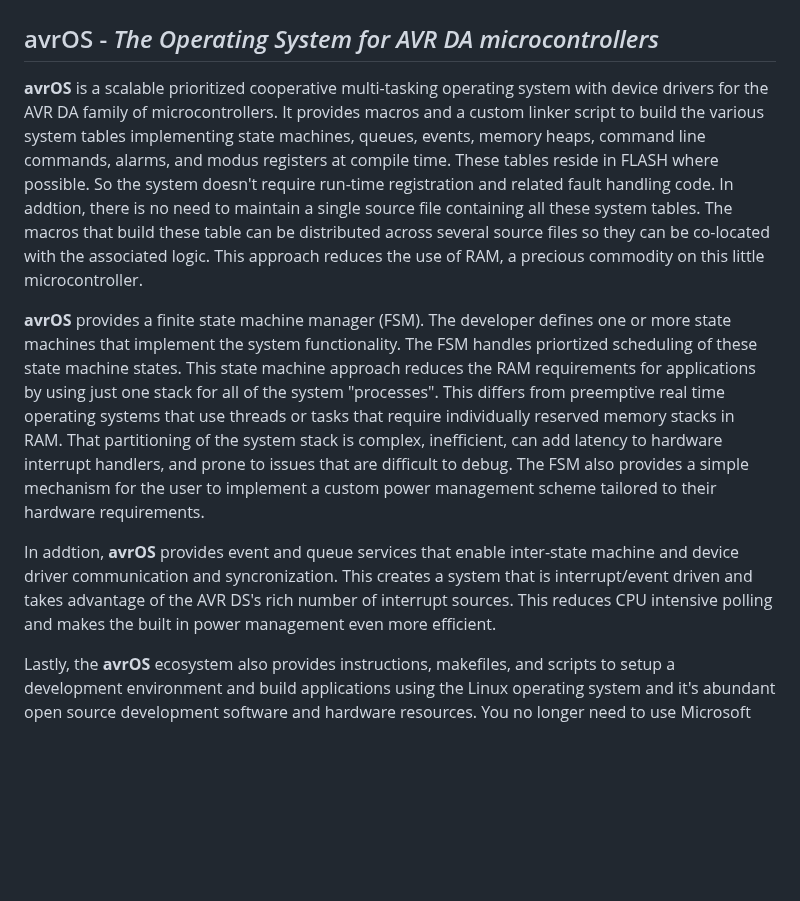
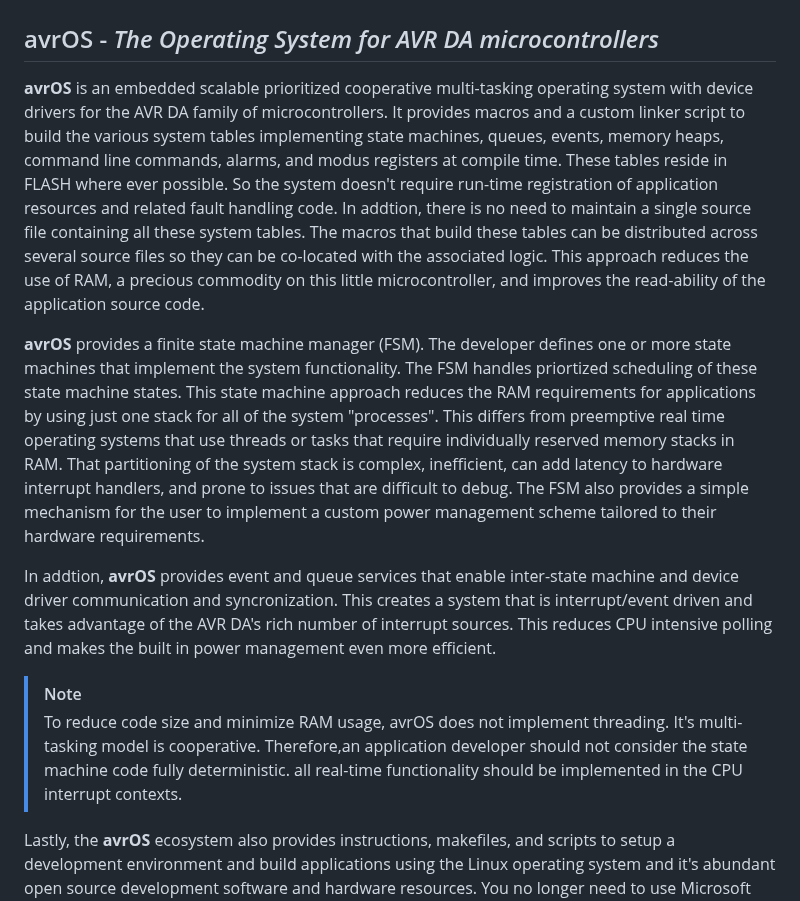
Before and after one commit to racerxr650r/avrOS, a Markdown page: README.md, the part around the change. GitHub-like rendering; blank space fills up the shorter version.

Commit message:
Clarify avrOS description and improve readability
Updated the README to clarify the nature of avrOS as an embedded operating system and improved readability. Fixed typos and enhanced descriptions of features and functionality.

```diff
--- a/README.md
+++ b/README.md
@@ -3,17 +3,17 @@
 # Getting Started
 
 ## avrOS - _The Operating System for AVR DA microcontrollers_
-**avrOS** is a scalable prioritized cooperative multi-tasking operating system
+**avrOS** is an embedded scalable prioritized cooperative multi-tasking operating system
 with device drivers for the AVR DA family of microcontrollers. It provides macros and a
 custom linker script to build the various system tables implementing state
 machines, queues, events, memory heaps, command line commands, alarms, and modus
-registers at compile time. These tables reside in FLASH where possible. So the
-system doesn't require run-time registration and related fault handling code.
+registers at compile time. These tables reside in FLASH where ever possible. So the
+system doesn't require run-time registration of application resources and related fault handling code.
 In addtion, there is no need to maintain a single source file containing all
-these system tables. The macros that build these table can be distributed across
+these system tables. The macros that build these tables can be distributed across
 several source files so they can be co-located with the associated logic. This
 approach reduces the use of RAM, a precious commodity on this little
-microcontroller.
+microcontroller, and improves the read-ability of the application source code.
 
 **avrOS** provides a finite state machine manager (FSM). The developer defines
 one or more state machines that implement the system functionality. The FSM
@@ -29,9 +29,15 @@ hardware requirements.
 
 In addtion, **avrOS** provides event and queue services that enable inter-state
 machine and device driver communication and syncronization. This creates a
-system that is interrupt/event driven and takes advantage of the AVR DS's rich
+system that is interrupt/event driven and takes advantage of the AVR DA's rich
 number of interrupt sources. This reduces CPU intensive polling and makes the
 built in power management even more efficient.
+
+> [!NOTE]
+> To reduce code size and minimize RAM usage, avrOS does not implement threading. It's
+multi-tasking model is cooperative. Therefore,an application developer should not
+consider the state machine code fully deterministic. all real-time functionality should be
+implemented in the CPU interrupt contexts.
 
 Lastly, the **avrOS** ecosystem also provides instructions, makefiles, and scripts to
 setup a development environment and build applications using the Linux operating
```
